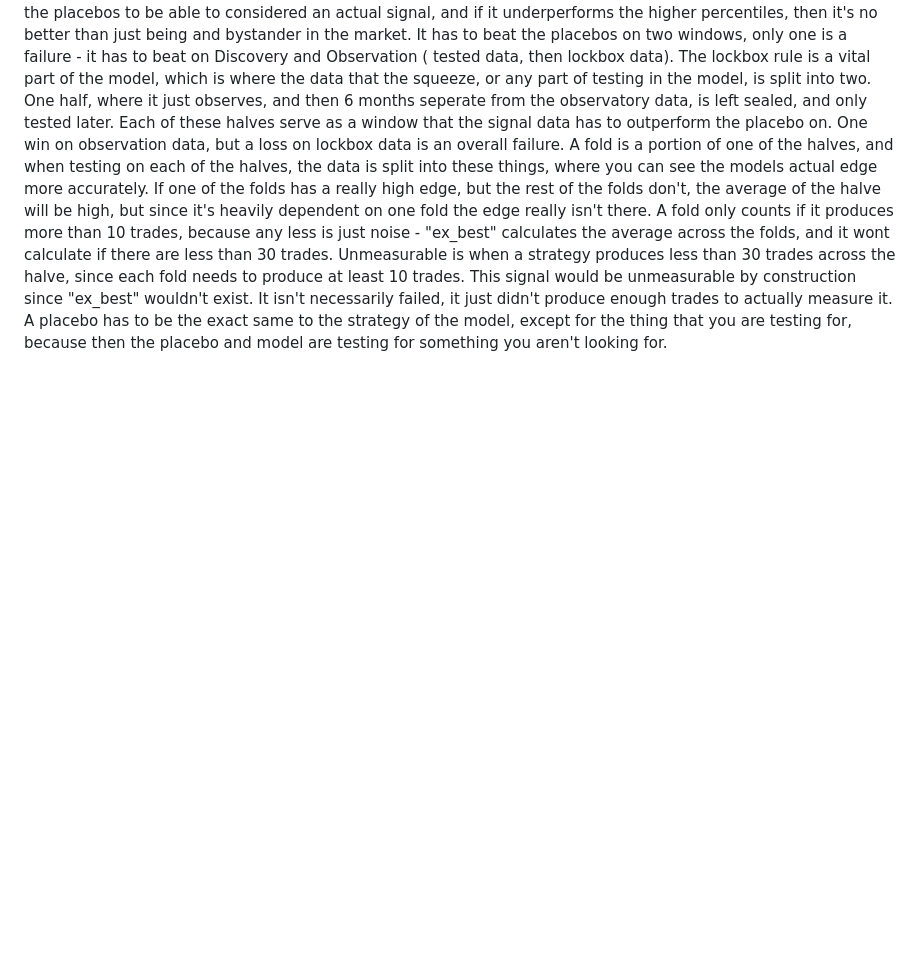
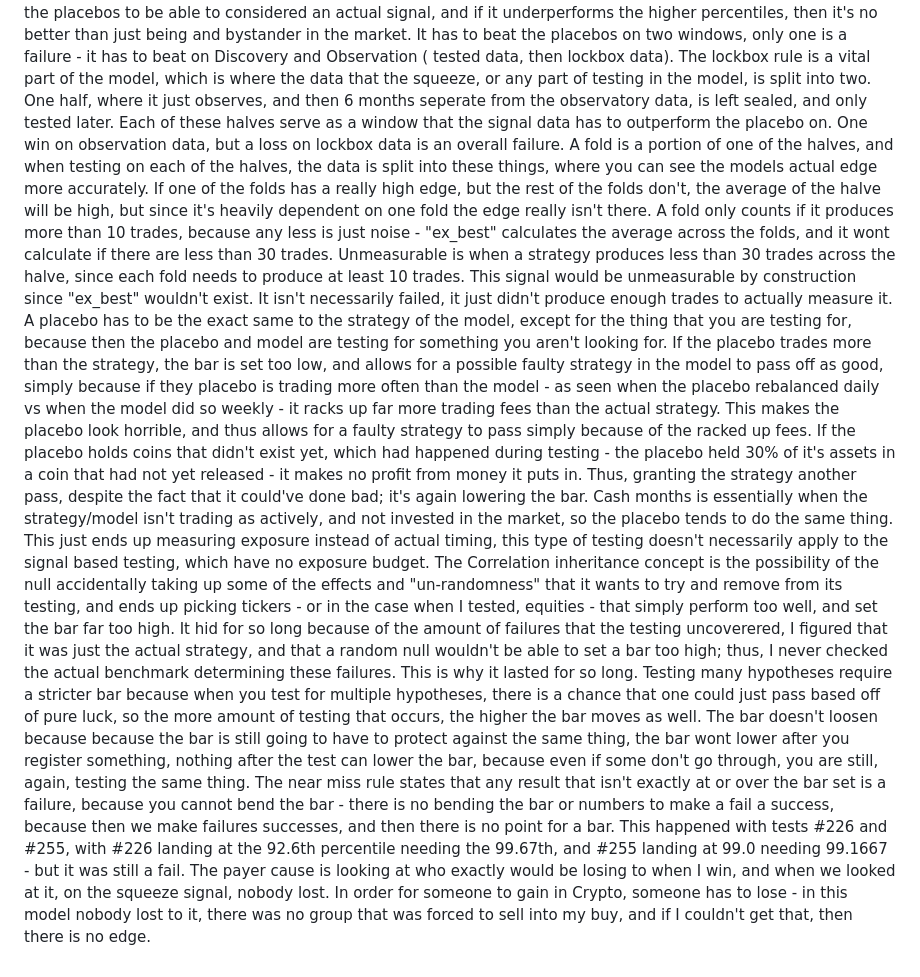
Before and after one commit to bembem718ai-stack/Crypto-Model, a Markdown page: docs/paper/04_methodology.md, the part around the change. Drawn GitHub-style; blank space fills up the shorter version.

Commit message:
paper: section 4 draft in progress

```diff
--- a/docs/paper/04_methodology.md
+++ b/docs/paper/04_methodology.md
@@ -10,3 +10,11 @@ The lockbox rule is a vital part of the model, which is where the data that the
 A fold is a portion of one of the halves, and when testing on each of the halves, the data is split into these things, where you can see the models actual edge more accurately. If one of the folds has a really high edge, but the rest of the folds don't, the average of the halve will be high, but since it's heavily dependent on one fold the edge really isn't there. A fold only counts if it produces more than 10 trades, because any less is just noise - "ex_best" calculates the average across the folds, and it wont calculate if there are less than 30 trades.
 Unmeasurable is when a strategy produces less than 30 trades across the halve, since each fold needs to produce at least 10 trades. This signal would be unmeasurable by construction since "ex_best" wouldn't exist. It isn't necessarily failed, it just didn't produce enough trades to actually measure it.
 A placebo has to be the exact same to the strategy of the model, except for the thing that you are testing for, because then the placebo and model are testing for something you aren't looking for.
+If the placebo trades more than the strategy, the bar is set too low, and allows for a possible faulty strategy in the model to pass off as good, simply because if they placebo is trading more often than the model - as seen when the placebo rebalanced daily vs when the model did so weekly - it racks up far more trading fees than the actual strategy. This makes the placebo look horrible, and thus allows for a faulty strategy to pass simply because of the racked up fees.
+If the placebo holds coins that didn't exist yet, which had happened during testing - the placebo held 30% of it's assets in a coin that had not yet released - it makes no profit from money it puts in. Thus, granting the strategy another pass, despite the fact that it could've done bad; it's again lowering the bar.
+Cash months is essentially when the strategy/model isn't trading as actively, and not invested in the market, so the placebo tends to do the same thing. This just ends up measuring exposure instead of actual timing, this type of testing doesn't necessarily apply to the signal based testing, which have no exposure budget.
+The Correlation inheritance concept is the possibility of the null accidentally taking up some of the effects and "un-randomness" that it wants to try and remove from its testing, and ends up picking tickers - or in the case when I tested, equities - that simply perform too well, and set the bar far too high. It hid for so long because of the amount of failures that the testing uncoverered, I figured that it was just the actual strategy, and that a random null wouldn't be able to set a bar too high; thus, I never checked the actual benchmark determining these failures. This is why it lasted for so long.
+Testing many hypotheses require a stricter bar because when you test for multiple hypotheses, there is a chance that one could just pass based off of pure luck, so the more amount of testing that occurs, the higher the bar moves as well.
+The bar doesn't loosen because because the bar is still going to have to protect against the same thing, the bar wont lower after you register something, nothing after the test can lower the bar, because even if some don't go through, you are still, again, testing the same thing.
+The near miss rule states that any result that isn't exactly at or over the bar set is a failure, because you cannot bend the bar - there is no bending the bar or numbers to make a fail a success, because then we make failures successes, and then there is no point for a bar. This happened with tests #226 and #255, with #226 landing at the 92.6th percentile needing the 99.67th, and #255 landing at 99.0 needing 99.1667 - but it was still a fail.
+The payer cause is looking at who exactly would be losing to when I win, and when we looked at it, on the squeeze signal, nobody lost. In order for someone to gain in Crypto, someone has to lose - in this model nobody lost to it, there was no group that was forced to sell into my buy, and if I couldn't get that, then there is no edge.
```
